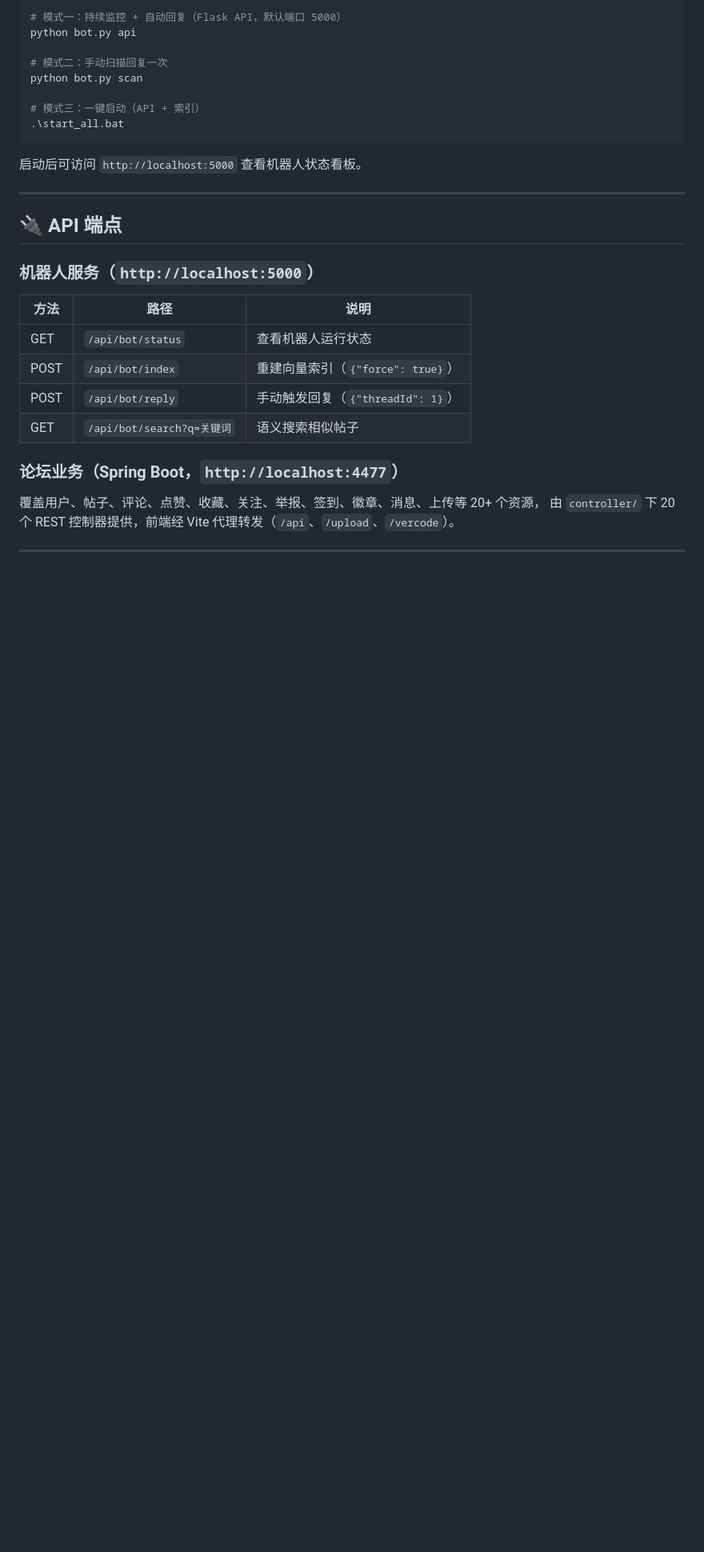
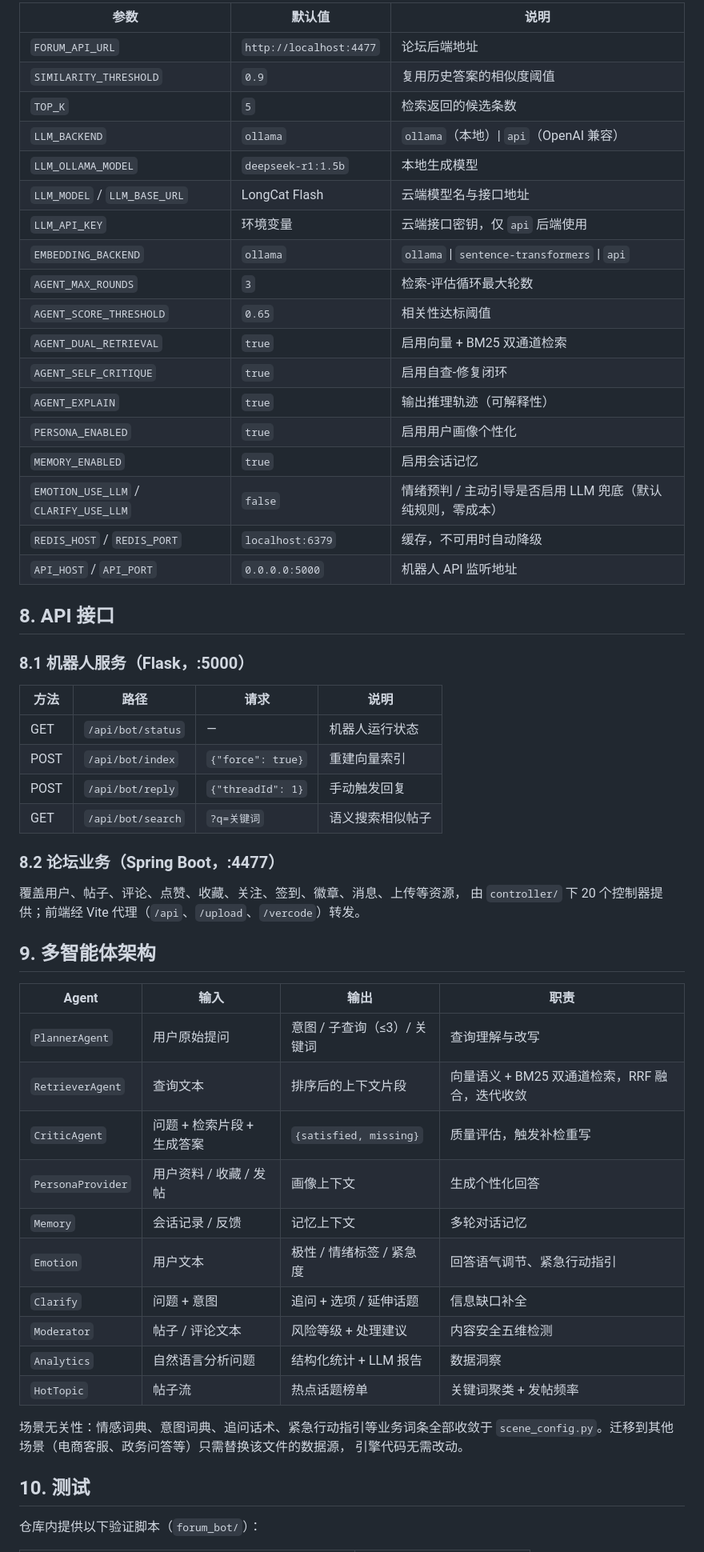
Before and after one commit to IceofTea/bi-sheforum_ai, a Markdown page: README.md, the part around one of its changes. Shown at 80% size. GitHub-like rendering; blank space fills up the shorter version.

Commit message:
docs: 重写 README 为结构化技术文档，去除宣传性表述

````diff
--- a/README.md
+++ b/README.md
@@ -237,33 +195,61 @@ python bot.py index
 
-# 模式一：持续监控 + 自动回复（Flask API，默认端口 5000）
-python bot.py api
+| 参数 | 默认值 | 说明 |
+|------|--------|------|
+| `FORUM_API_URL` | `http://localhost:4477` | 论坛后端地址 |
+| `SIMILARITY_THRESHOLD` | `0.9` | 复用历史答案的相似度阈值 |
+| `TOP_K` | `5` | 检索返回的候选条数 |
+| `LLM_BACKEND` | `ollama` | `ollama`（本地）\| `api`（OpenAI 兼容） |
+| `LLM_OLLAMA_MODEL` | `deepseek-r1:1.5b` | 本地生成模型 |
+| `LLM_MODEL` / `LLM_BASE_URL` | LongCat Flash | 云端模型名与接口地址 |
+| `LLM_API_KEY` | 环境变量 | 云端接口密钥，仅 `api` 后端使用 |
+| `EMBEDDING_BACKEND` | `ollama` | `ollama` \| `sentence-transformers` \| `api` |
+| `AGENT_MAX_ROUNDS` | `3` | 检索-评估循环最大轮数 |
+| `AGENT_SCORE_THRESHOLD` | `0.65` | 相关性达标阈值 |
+| `AGENT_DUAL_RETRIEVAL` | `true` | 启用向量 + BM25 双通道检索 |
+| `AGENT_SELF_CRITIQUE` | `true` | 启用自查-修复闭环 |
+| `AGENT_EXPLAIN` | `true` | 输出推理轨迹（可解释性） |
+| `PERSONA_ENABLED` | `true` | 启用用户画像个性化 |
+| `MEMORY_ENABLED` | `true` | 启用会话记忆 |
+| `EMOTION_USE_LLM` / `CLARIFY_USE_LLM` | `false` | 情绪预判 / 主动引导是否启用 LLM 兜底（默认纯规则，零成本） |
+| `REDIS_HOST` / `REDIS_PORT` | `localhost:6379` | 缓存，不可用时自动降级 |
+| `API_HOST` / `API_PORT` | `0.0.0.0:5000` | 机器人 API 监听地址 |
 
-# 模式二：手动扫描回复一次
-python bot.py scan
+## 8. API 接口
 
-# 模式三：一键启动（API + 索引）
-.\start_all.bat
-```
+### 8.1 机器人服务（Flask，:5000）
 
-启动后可访问 `http://localhost:5000` 查看机器人状态看板。
+| 方法 | 路径 | 请求 | 说明 |
+|------|------|------|------|
+| GET | `/api/bot/status` | — | 机器人运行状态 |
+| POST | `/api/bot/index` | `{"force": true}` | 重建向量索引 |
+| POST | `/api/bot/reply` | `{"threadId": 1}` | 手动触发回复 |
+| GET | `/api/bot/search` | `?q=关键词` | 语义搜索相似帖子 |
 
----
+### 8.2 论坛业务（Spring Boot，:4477）
 
-## 🔌 API 端点
+覆盖用户、帖子、评论、点赞、收藏、关注、签到、徽章、消息、上传等资源，
+由 `controller/` 下 20 个控制器提供；前端经 Vite 代理（`/api`、`/upload`、`/vercode`）转发。
 
-### 机器人服务（`http://localhost:5000`）
+## 9. 多智能体架构
 
-| 方法 | 路径 | 说明 |
-|------|------|------|
-| GET | `/api/bot/status` | 查看机器人运行状态 |
-| POST | `/api/bot/index` | 重建向量索引（`{"force": true}`） |
-| POST | `/api/bot/reply` | 手动触发回复（`{"threadId": 1}`） |
-| GET | `/api/bot/search?q=关键词` | 语义搜索相似帖子 |
+| Agent | 输入 | 输出 | 职责 |
+|-------|------|------|------|
+| `PlannerAgent` | 用户原始提问 | 意图 / 子查询（≤3）/ 关键词 | 查询理解与改写 |
+| `RetrieverAgent` | 查询文本 | 排序后的上下文片段 | 向量语义 + BM25 双通道检索，RRF 融合，迭代收敛 |
+| `CriticAgent` | 问题 + 检索片段 + 生成答案 | `{satisfied, missing}` | 质量评估，触发补检重写 |
+| `PersonaProvider` | 用户资料 / 收藏 / 发帖 | 画像上下文 | 生成个性化回答 |
+| `Memory` | 会话记录 / 反馈 | 记忆上下文 | 多轮对话记忆 |
+| `Emotion` | 用户文本 | 极性 / 情绪标签 / 紧急度 | 回答语气调节、紧急行动指引 |
+| `Clarify` | 问题 + 意图 | 追问 + 选项 / 延伸话题 | 信息缺口补全 |
+| `Moderator` | 帖子 / 评论文本 | 风险等级 + 处理建议 | 内容安全五维检测 |
+| `Analytics` | 自然语言分析问题 | 结构化统计 + LLM 报告 | 数据洞察 |
+| `HotTopic` | 帖子流 | 热点话题榜单 | 关键词聚类 + 发帖频率 |
 
-### 论坛业务（Spring Boot，`http://localhost:4477`）
+场景无关性：情感词典、意图词典、追问话术、紧急行动指引等业务词条全部收敛于
+`scene_config.py`。迁移到其他场景（电商客服、政务问答等）只需替换该文件的数据源，
+引擎代码无需改动。
 
-覆盖用户、帖子、评论、点赞、收藏、关注、举报、签到、徽章、消息、上传等 20+ 个资源，
-由 `controller/` 下 20 个 REST 控制器提供，前端经 Vite 代理转发（`/api`、`/upload`、`/vercode`）。
+## 10. 测试
 
----
+仓库内提供以下验证脚本（`forum_bot/`）：
 
````
Also changed, not shown: other parts of README.md (+159 -251 lines).
